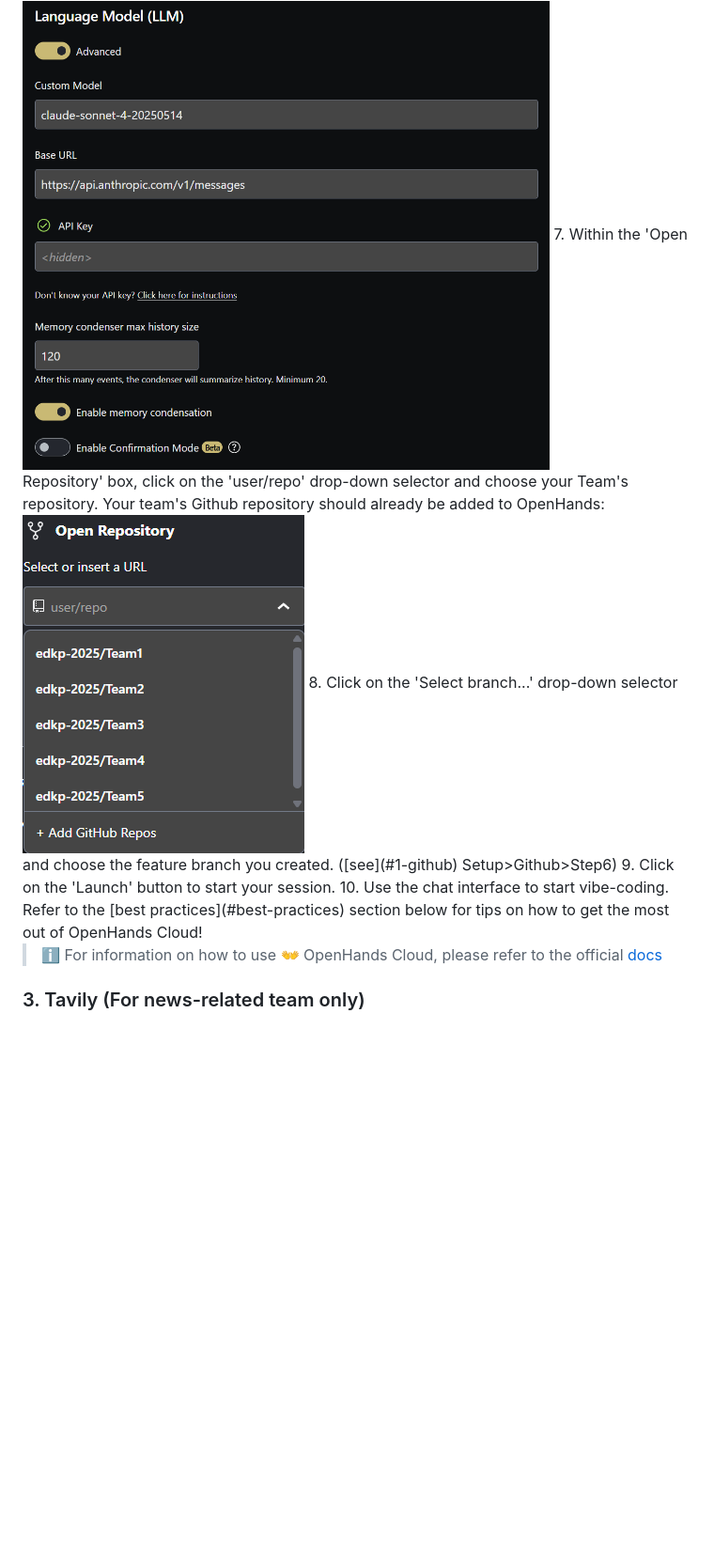
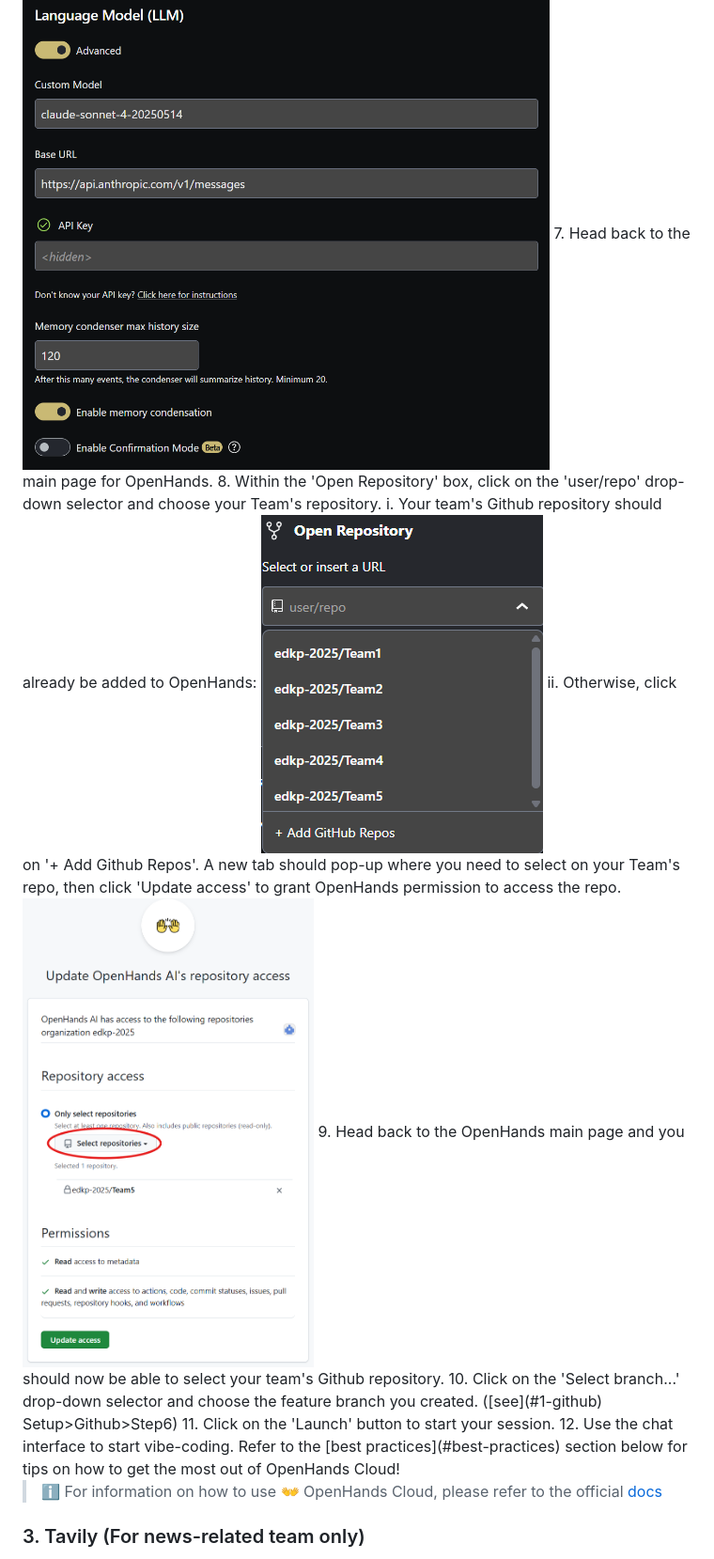
Before and after one commit to edkp-2025/edkp2025-administration, a Markdown page: README.md, the part around the change. Shown: that part at 94% size. Rendered like a GitHub page; pictures changed too: assets/images/readme-openhands-authrepo.png (added); blank space fills up the shorter version.

Commit message:
update readme to grant openhands github access to team repo

```diff
--- a/README.md
+++ b/README.md
@@ -59,11 +59,16 @@ Follow the steps below to access OpenHands:
 <img src='assets/images/readme-openhands-apikeys.png' height="400">
 6. In the 'API Keys' settings menu that shows up, follow your Tech Facilitator's instructions on the values to input into the fields to setup your LLM connection. An example is shown below:
 <img src='assets/images/readme-openhands-anthropic.png' height="500">
-7. Within the 'Open Repository' box, click on the 'user/repo' drop-down selector and choose your Team's repository. Your team's Github repository should already be added to OpenHands:
+7. Head back to the main page for OpenHands.
+8. Within the 'Open Repository' box, click on the 'user/repo' drop-down selector and choose your Team's repository.
+i. Your team's Github repository should already be added to OpenHands:
 <img src="assets/images/readme-openhands-selectrepo.png">
-8. Click on the 'Select branch...' drop-down selector and choose the feature branch you created. ([see](#1-github)  Setup>Github>Step6)
-9. Click on the 'Launch' button to start your session.
-10. Use the chat interface to start vibe-coding. Refer to the [best practices](#best-practices) section below for tips on how to get the most out of OpenHands Cloud!
+ii. Otherwise, click on '+ Add Github Repos'. A new tab should pop-up where you need to select on your Team's repo, then click 'Update access' to grant OpenHands permission to access the repo.
+<img src="assets/images/readme-openhands-authrepo.png" height="500">
+9. Head back to the OpenHands main page and you should now be able to select your team's Github repository.
+10. Click on the 'Select branch...' drop-down selector and choose the feature branch you created. ([see](#1-github)  Setup>Github>Step6)
+11. Click on the 'Launch' button to start your session.
+12. Use the chat interface to start vibe-coding. Refer to the [best practices](#best-practices) section below for tips on how to get the most out of OpenHands Cloud!
 
 > ℹ️ For information on how to use 👐 OpenHands Cloud, please refer to the official [docs](https://docs.all-hands.dev/)
 
```
Also changed, not shown: 1 other file.
